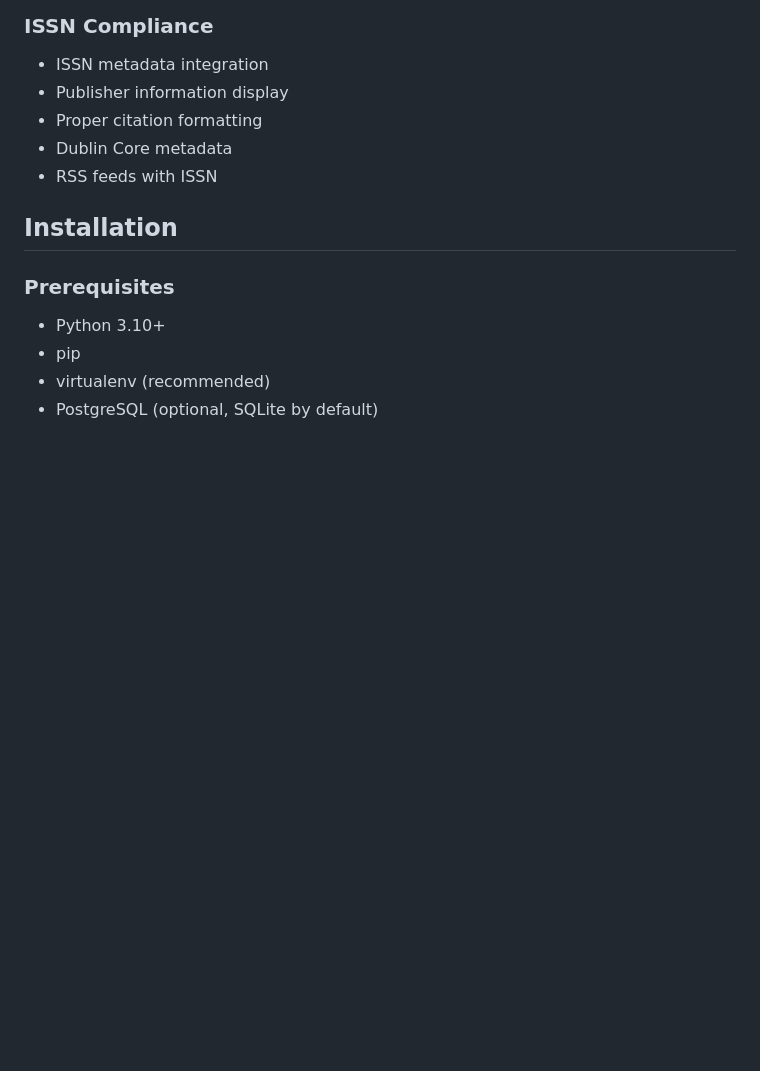
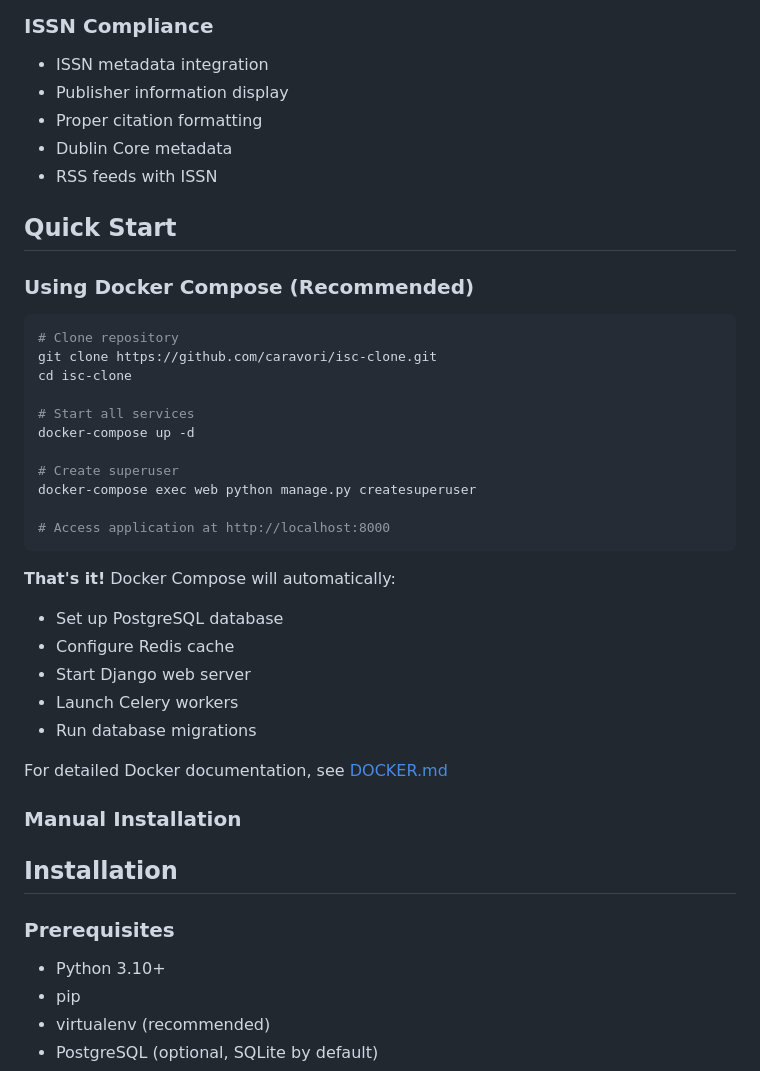
Before and after one commit to caravori/isc-clone, a Markdown page: README.md, the part around one of its changes. GitHub-like rendering; blank space fills up the shorter version.

````diff
--- a/README.md
+++ b/README.md
@@ -26,6 +26,35 @@ A Django-based clone of the SANS Internet Storm Center with integrated blog func
 - Proper citation formatting
 - Dublin Core metadata
 - RSS feeds with ISSN
+
+## Quick Start
+
+### Using Docker Compose (Recommended)
+
+```bash
+# Clone repository
+git clone https://github.com/caravori/isc-clone.git
+cd isc-clone
+
+# Start all services
+docker-compose up -d
+
+# Create superuser
+docker-compose exec web python manage.py createsuperuser
+
+# Access application at http://localhost:8000
+```
+
+**That's it!** Docker Compose will automatically:
+- Set up PostgreSQL database
+- Configure Redis cache
+- Start Django web server
+- Launch Celery workers
+- Run database migrations
+
+For detailed Docker documentation, see [DOCKER.md](DOCKER.md)
+
+### Manual Installation
 
 ## Installation
 
````
Also changed, not shown: other parts of README.md (+29 -8 lines).
